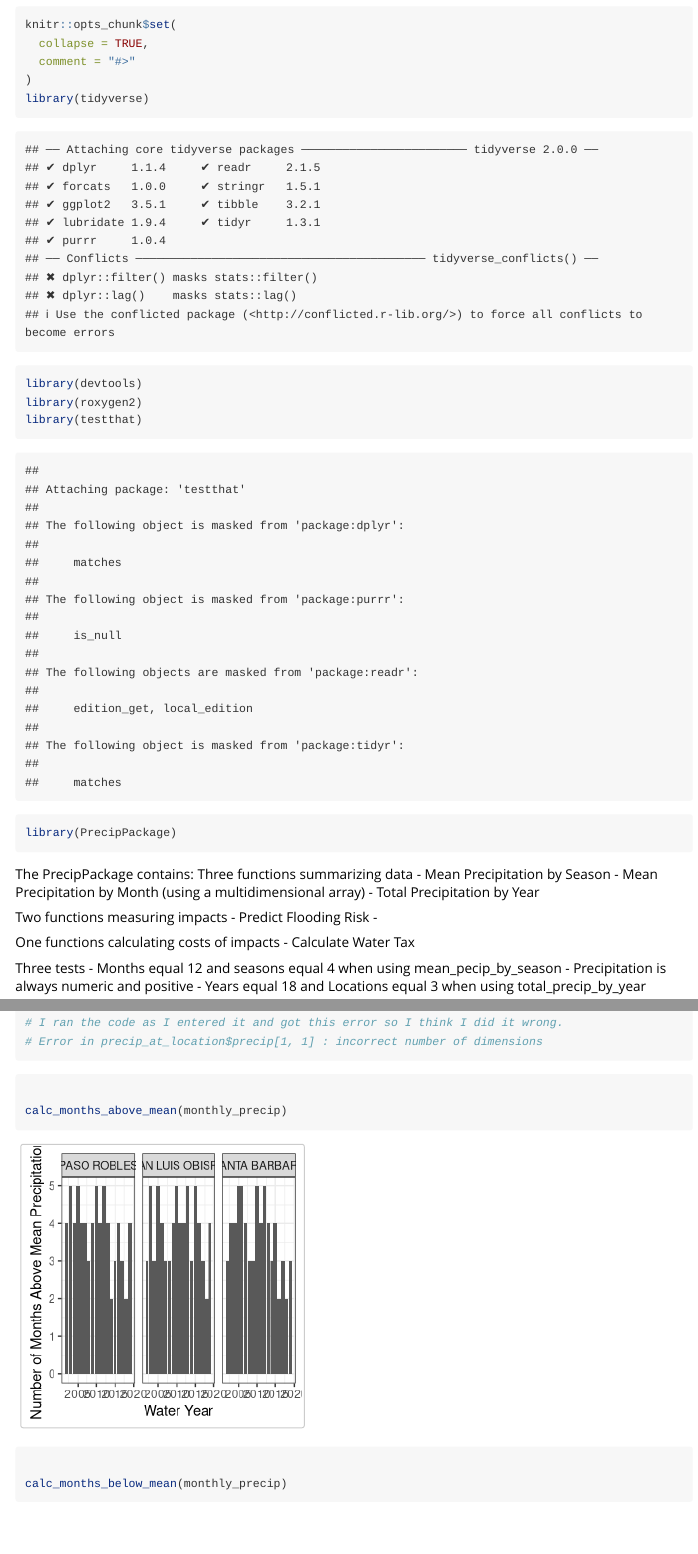
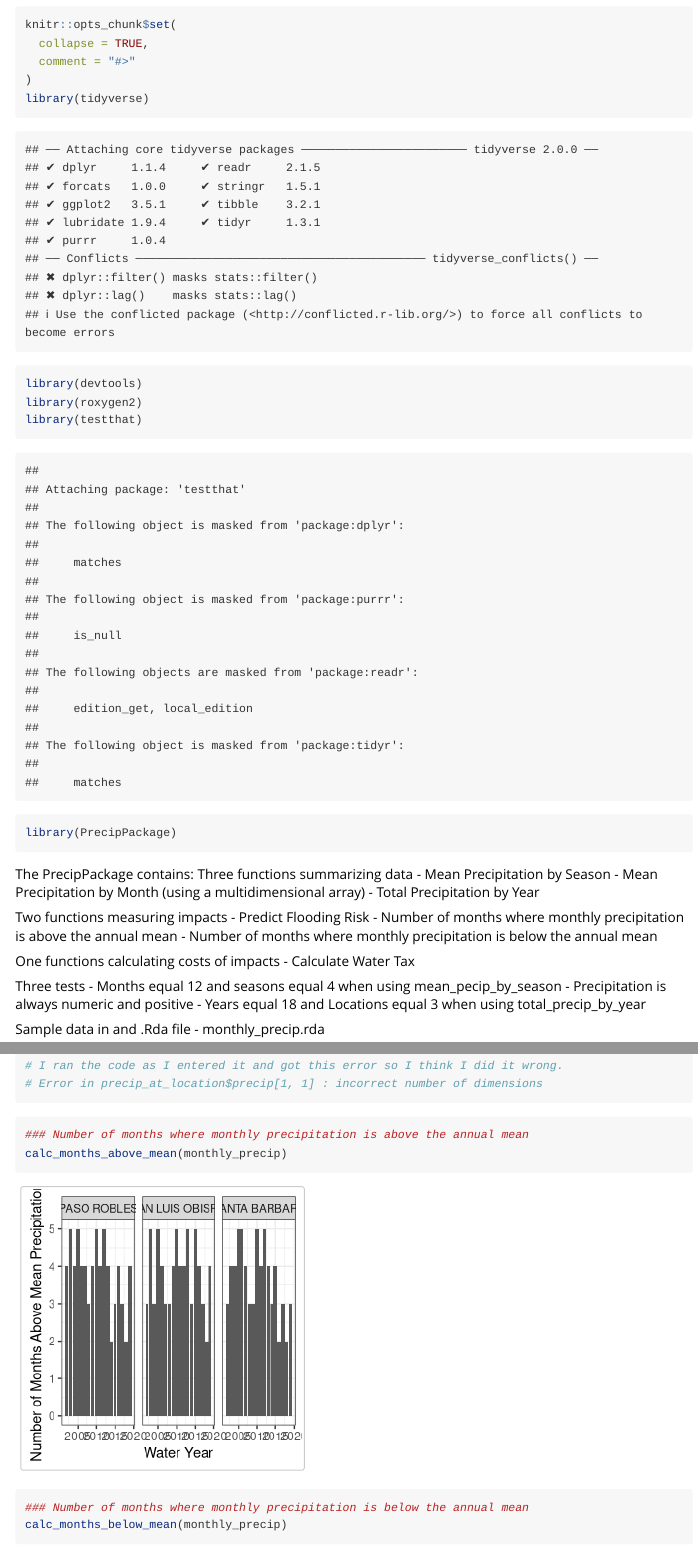
Before and after one commit to jkmiller-wildlife/PrecipPackage, an R Markdown document (vignettes/using_precipPackage.Rmd): the page in a window 1100 px wide, from 70 px down, and a second part further down, joined at a grey line. Rendered offline with R 4.5, knitr and Pandoc, with nearby package versions; some code elsewhere in the file could not run offline.

Commit message:
documentation for new functions

````diff
--- a/vignettes/using_precipPackage.Rmd
+++ b/vignettes/using_precipPackage.Rmd
@@ -30,7 +30,8 @@ Three functions summarizing data
 
 Two functions measuring impacts
 - Predict Flooding Risk
--
+- Number of months where monthly precipitation is above the annual mean
+- Number of months where monthly precipitation is below the annual mean
 
 One functions calculating costs of impacts
 - Calculate Water Tax
@@ -102,16 +103,14 @@ predict_flooding(monthly_precip, 2007)
 
 
 ```{r}
-
+### Number of months where monthly precipitation is above the annual mean
 calc_months_above_mean(monthly_precip)
-
 
 ```
 
 
 ```{r}
-
+### Number of months where monthly precipitation is below the annual mean
 calc_months_below_mean(monthly_precip)
 
-
 ```
````
Also changed, not shown: 2 other files.
